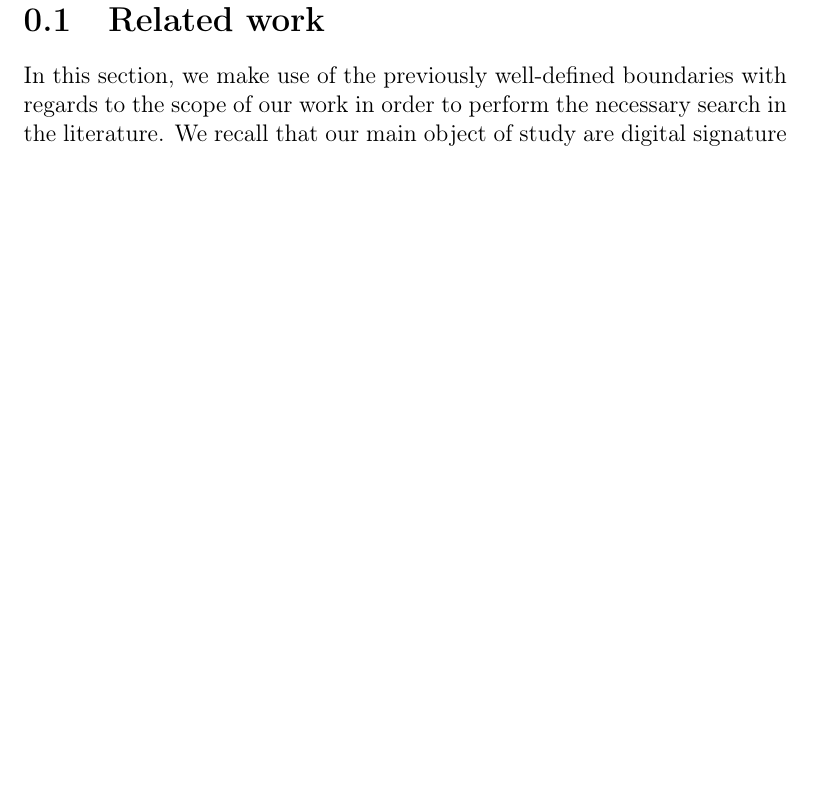
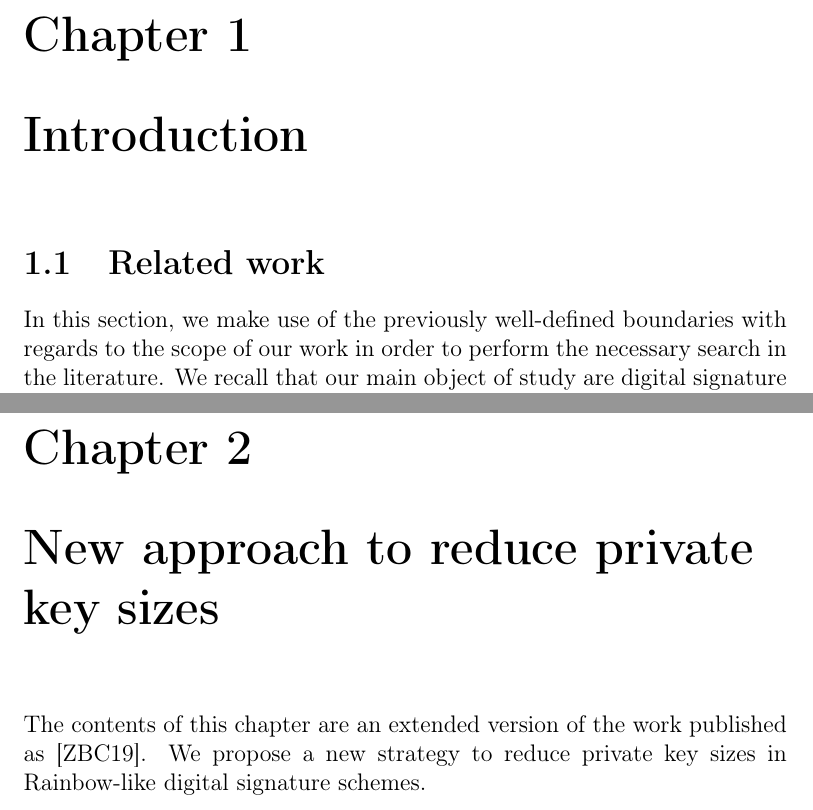
Before and after one commit to zambonin/msc, a LaTeX book (main.tex): part of page 1 of 14 before the commit and two parts of pages 1 and 7 of 15 after it, the two joined at a grey line, cut at the place of the change, the shorter picture padded with empty space. Compiled offline with pdfLaTeX.

Commit message:
overleaf_to_git: update main.tex from r3157 to r3174

```diff
--- a/main.tex
+++ b/main.tex
@@ -8,7 +8,8 @@
 
 \begin{document}
 
-% \chapter{Introduction}
+\chapter{Introduction}
+
 % TODO write some pages here introducing the subject and problems
 % TODO define hypothesis, objectives and scope before searching the literature
 
@@ -68,6 +69,10 @@ The variant known as cubic UOV~\cite{Nie:201511} introduces a number of cubic po
 
 It is evident that there have been commendable efforts in the creation, validation and correction of signature schemes based on Oil--Vinegar polynomials. However, it should be noted that most works which introduce any kind of structure into the key pair eventually succumb to algebraic cryptanalysis. It is thus our intention with this review to suggest that such approaches should be applied with caution, and to suggest a distinct approach, as presented in Section~\ref{}.
 
+\chapter{New approach to reduce private key sizes}
+
+The contents of this chapter are an extended version of the work published as~\cite{Zambonin:201907}. We propose a new strategy to reduce private key sizes in Rainbow-like digital signature schemes.
+
 \bibliographystyle{alpha}
 \bibliography{ref}
 
```
